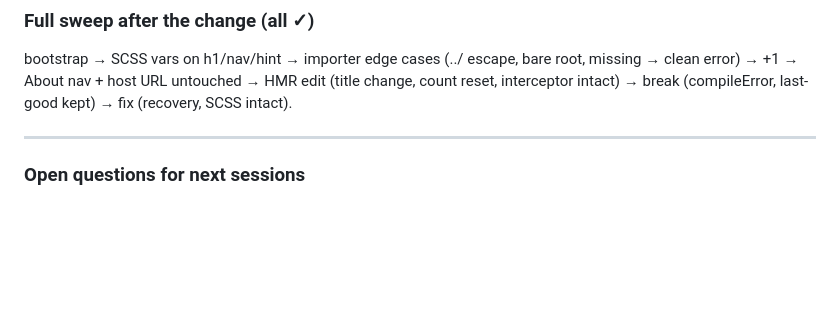
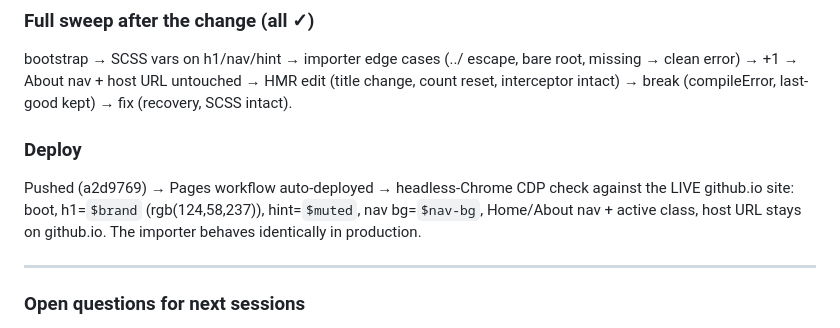
Before and after one commit to Spuds0588/Angular-In-Browser-Compiler, a Markdown page: history.md, the part around the change. Rendered like a GitHub page; blank space fills up the shorter version.

Commit message:
docs: log session-4 live-site verification of the Sass importer on Pages
🤖 Generated with Codebuff
Co-Authored-By: Codebuff <noreply@codebuff.com>

```diff
--- a/history.md
+++ b/history.md
@@ -274,6 +274,12 @@ missing → clean error) → +1 → About nav + host URL untouched → HMR edit
 count reset, interceptor intact) → break (compileError, last-good kept) → fix (recovery,
 SCSS intact).
 
+### Deploy
+Pushed (a2d9769) → Pages workflow auto-deployed → headless-Chrome CDP check against the
+LIVE github.io site: boot, h1=`$brand` (rgb(124,58,237)), hint=`$muted`, nav bg=`$nav-bg`,
+Home/About nav + active class, host URL stays on github.io. The importer behaves
+identically in production.
+
 ---
 
 ### Open questions for next sessions
```
